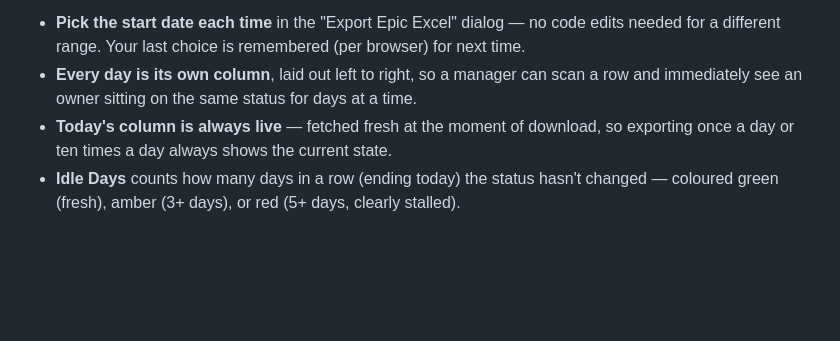
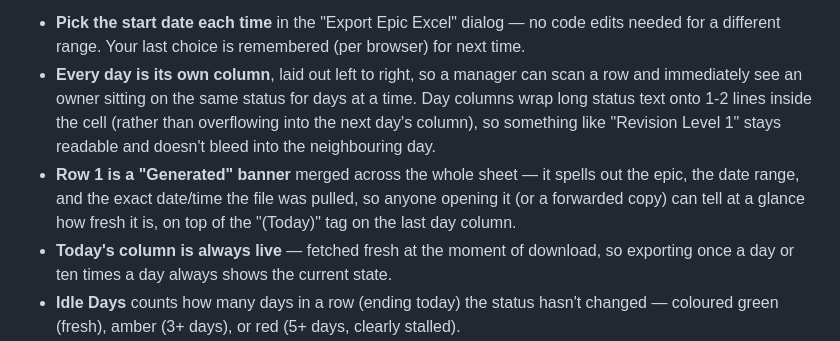
Before and after one commit to rudawathegw-design/jira-weekly-progress, a Markdown page: README.md, the part around the change. GitHub-like rendering; blank space fills up the shorter version.

```diff
--- a/README.md
+++ b/README.md
@@ -125,7 +125,14 @@ who isn't actually moving their tasks.
   remembered (per browser) for next time.
 - **Every day is its own column**, laid out left to right, so a manager can
   scan a row and immediately see an owner sitting on the same status for
-  days at a time.
+  days at a time. Day columns wrap long status text onto 1-2 lines inside
+  the cell (rather than overflowing into the next day's column), so
+  something like "Revision Level 1" stays readable and doesn't bleed into
+  the neighbouring day.
+- **Row 1 is a "Generated" banner** merged across the whole sheet — it
+  spells out the epic, the date range, and the exact date/time the file was
+  pulled, so anyone opening it (or a forwarded copy) can tell at a glance
+  how fresh it is, on top of the "(Today)" tag on the last day column.
 - **Today's column is always live** — fetched fresh at the moment of
   download, so exporting once a day or ten times a day always shows the
   current state.
```
